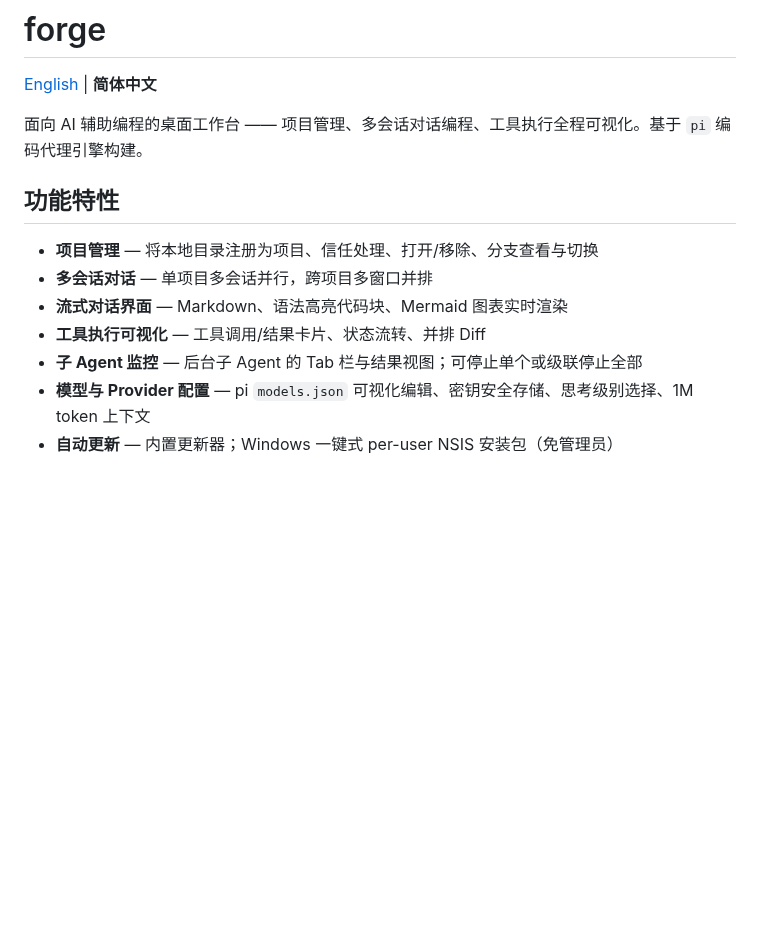
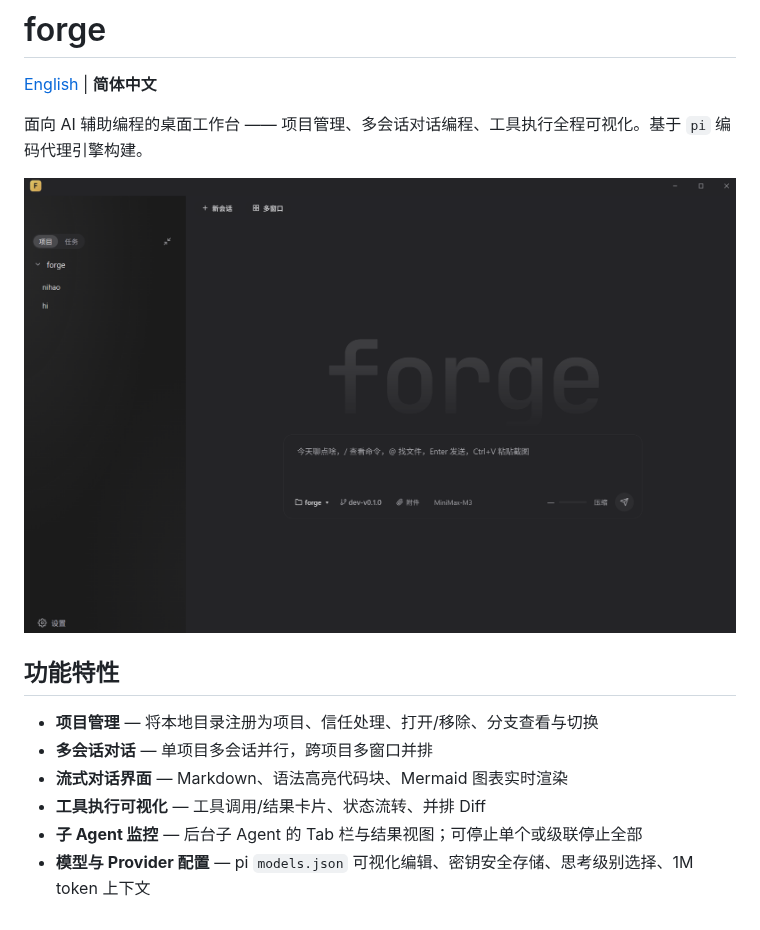
Before and after one commit to caslte/forge, a Markdown page: README.zh-CN.md, the part around the change. Drawn GitHub-style; pictures changed too: docs/assets/hero.png (added); blank space fills up the shorter version.

```diff
--- a/README.zh-CN.md
+++ b/README.zh-CN.md
@@ -3,6 +3,8 @@
 [English](README.md) | **简体中文**
 
 面向 AI 辅助编程的桌面工作台 —— 项目管理、多会话对话编程、工具执行全程可视化。基于 `pi` 编码代理引擎构建。
+
+![forge 欢迎页 — 深色主题](docs/assets/hero.png)
 
 ## 功能特性
 
@@ -12,4 +14,3 @@
 - **工具执行可视化** — 工具调用/结果卡片、状态流转、并排 Diff
 - **子 Agent 监控** — 后台子 Agent 的 Tab 栏与结果视图；可停止单个或级联停止全部
 - **模型与 Provider 配置** — pi `models.json` 可视化编辑、密钥安全存储、思考级别选择、1M token 上下文
-- **自动更新** — 内置更新器；Windows 一键式 per-user NSIS 安装包（免管理员）
```
Also changed, not shown: README.md (+2 -1 lines), docs/assets/multi-window.png (added), 5 other files.
